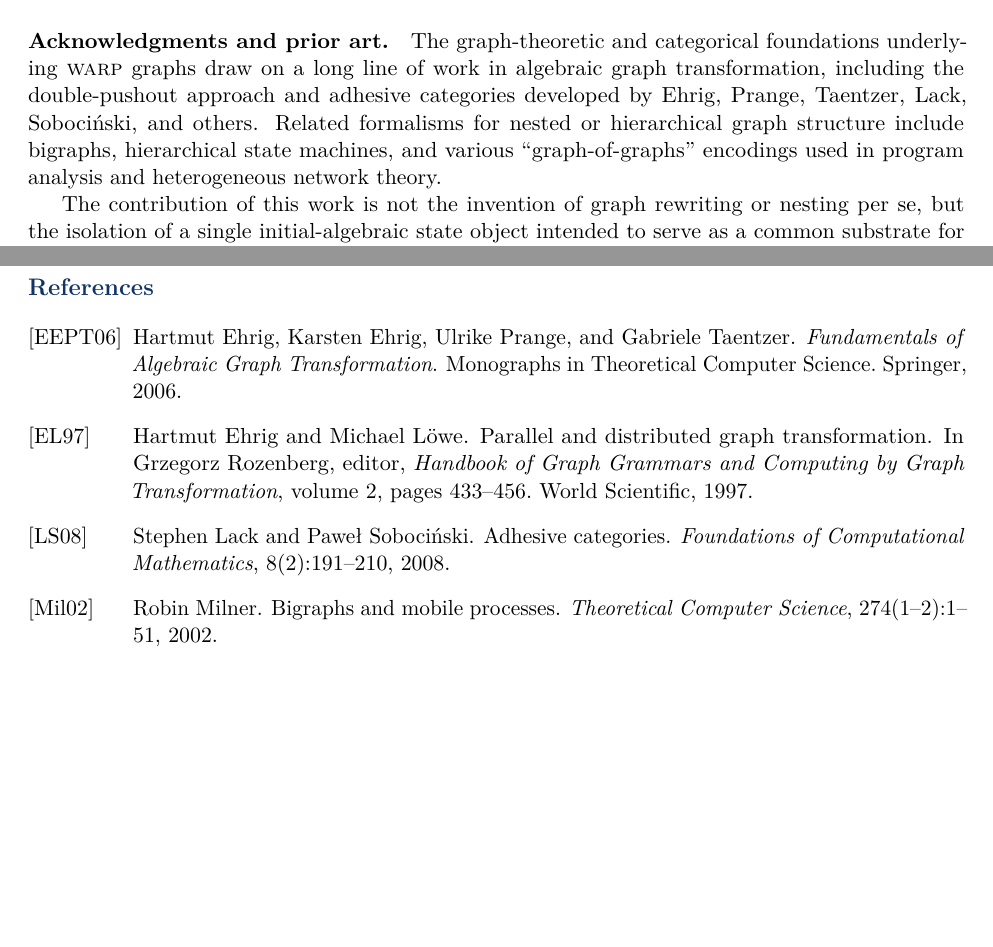
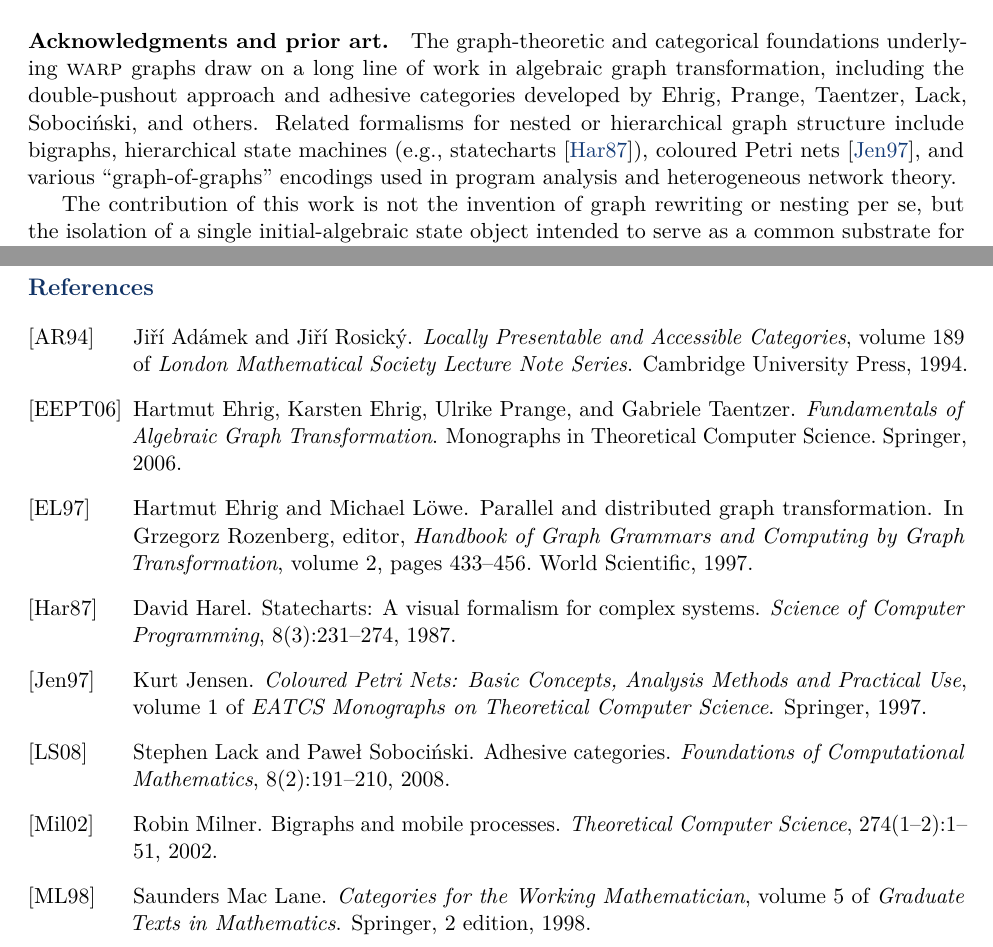
Before and after one commit to flyingrobots/aion-paper-01-warp, a LaTeX document (paper/main.tex, which reads paper/macros.tex, paper/refs.bib): two parts of pages 5 and 14 of 14, joined at a grey line, cut so that both start at the same text, the shorter picture padded with empty space. Compiled offline with pdfLaTeX.

Commit message:
fix: Updates bib, tweaks some warnings away

```diff
--- a/paper/macros.tex
+++ b/paper/macros.tex
@@ -5,5 +5,6 @@
 \newcommand{\AION}{\textrm{AI}\ensuremath{\Omega}\textrm{N}}
 \newcommand{\AIONProjectURL}{\url{https://github.com/flyingrobots/aion}}
 
-% WARP term: small caps in prose, italic in math
-\DeclareRobustCommand{\WARP}{\ifmmode\mathit{WARP}\else\textsc{warp}\fi}
+% WARP term: small caps in prose, italic in math.
+% Force upright small caps in text to avoid missing scit font shapes.
+\DeclareRobustCommand{\WARP}{\ifmmode\mathit{WARP}\else{\upshape\scshape warp}\fi}
--- a/paper/main.tex
+++ b/paper/main.tex
@@ -130,7 +130,7 @@ offstage here; this paper focuses entirely on the definition and basic
 categorical properties of \WARP s.
 
 \paragraph{Acknowledgments and prior art.}
-The graph-theoretic and categorical foundations underlying \WARP\ graphs draw on a long line of work in algebraic graph transformation, including the double-pushout approach and adhesive categories developed by Ehrig, Prange, Taentzer, Lack, Soboci\'nski, and others. Related formalisms for nested or hierarchical graph structure include bigraphs, hierarchical state machines, and various ``graph-of-graphs'' encodings used in program analysis and heterogeneous network theory.
+The graph-theoretic and categorical foundations underlying \WARP\ graphs draw on a long line of work in algebraic graph transformation, including the double-pushout approach and adhesive categories developed by Ehrig, Prange, Taentzer, Lack, Soboci\'nski, and others. Related formalisms for nested or hierarchical graph structure include bigraphs, hierarchical state machines (e.g., statecharts~\cite{Harel87}), coloured Petri nets~\cite{Jensen97}, and various ``graph-of-graphs'' encodings used in program analysis and heterogeneous network theory.
 
 The contribution of this work is not the invention of graph rewriting or nesting per se, but the isolation of a single initial-algebraic state object intended to serve as a common substrate for deterministic multiway semantics, explicit provenance payloads, and observer geometry developed in subsequent papers.
 Foundational references include standard treatments of algebraic graph
--- a/paper/refs.bib
+++ b/paper/refs.bib
@@ -40,3 +40,12 @@
   year      = {2006},
   doi       = {10.1007/3-540-31188-2}
 }
+
+@book{MacLane98,
+  author    = {Mac Lane, Saunders},
+  title     = {Categories for the Working Mathematician},
+  edition   = {2},
+  publisher = {Springer},
+  series    = {Graduate Texts in Mathematics},
+  volume    = {5},
+  year      = {1998},
@@ -42,0 +57,5 @@
+  title     = {Locally Presentable and Accessible Categories},
+  publisher = {Cambridge University Press},
+  year      = {1994},
+  series    = {London Mathematical Society Lecture Note Series},
+  volume    = {189},
@@ -42,0 +67,6 @@
+  title   = {Statecharts: A Visual Formalism for Complex Systems},
+  journal = {Science of Computer Programming},
+  volume  = {8},
+  number  = {3},
+  pages   = {231--274},
+  year    = {1987},
@@ -42,0 +78,7 @@
+  title     = {Coloured Petri Nets: Basic Concepts, Analysis Methods and Practical Use},
+  publisher = {Springer},
+  year      = {1997},
+  series    = {EATCS Monographs on Theoretical Computer Science},
+  volume    = {1},
+  doi       = {10.1007/978-3-642-60794-3}
+}
```
Also changed, not shown: paper/main.tex (4 more changed lines), paper/refs.bib (15 more changed lines).
